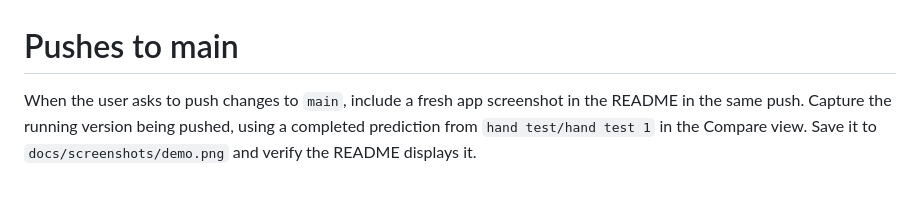
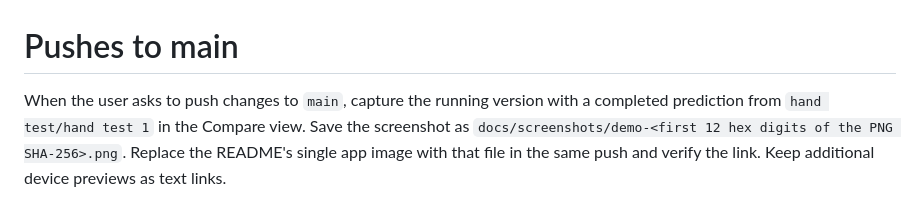
Before and after one commit to azfario/FYP-demo-app, a Markdown page: AGENTS.md, the part around the change. Rendered like a GitHub page.

```diff
--- a/AGENTS.md
+++ b/AGENTS.md
@@ -1,3 +1,3 @@
 # Pushes to main
 
-When the user asks to push changes to `main`, include a fresh app screenshot in the README in the same push. Capture the running version being pushed, using a completed prediction from `hand test/hand test 1` in the Compare view. Save it to `docs/screenshots/demo.png` and verify the README displays it.
+When the user asks to push changes to `main`, capture the running version with a completed prediction from `hand test/hand test 1` in the Compare view. Save the screenshot as `docs/screenshots/demo-<first 12 hex digits of the PNG SHA-256>.png`. Replace the README's single app image with that file in the same push and verify the link. Keep additional device previews as text links.
```
Also changed, not shown: README.md (+1 -3 lines), docs/screenshots/demo-70ce4c179e3c.png (added), docs/screenshots/hand-test-desktop.jpg, docs/screenshots/hand-test-mobile.jpg, docs/screenshots/hand-test-tablet.jpg.
